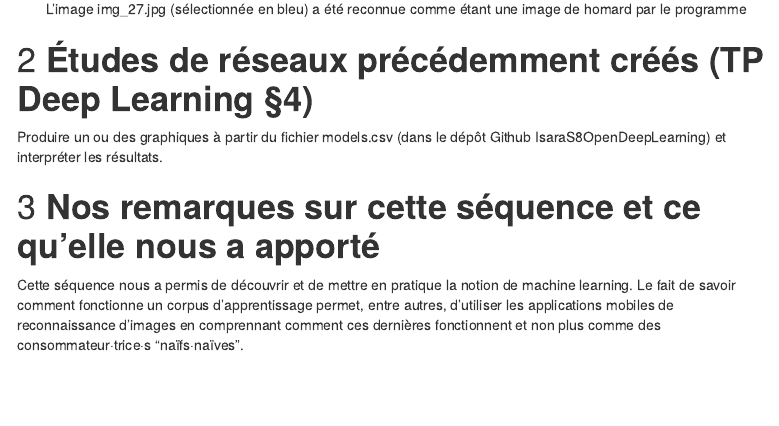
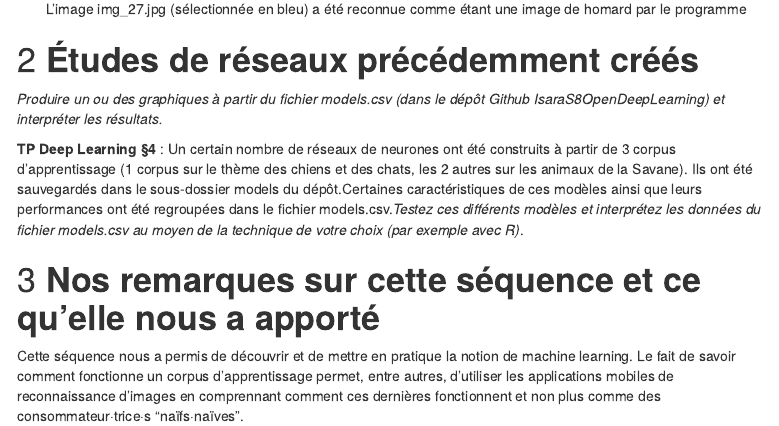
Before and after one commit to Ju49/IsaraFirstRepo, an R Markdown document (Mayer-Servain-python.Rmd): the page in a window 1100 px wide, from 2770 px down. Rendered offline with R 4.5, knitr and Pandoc, with nearby package versions; menus at the side of the page are left out.

Commit message:
consigne paragraphe 4

````diff
--- a/Mayer-Servain-python.Rmd
+++ b/Mayer-Servain-python.Rmd
@@ -78,9 +78,11 @@ En effet, le programme a reconnu toutes les images de homard, et seule la photo
 knitr::include_graphics("cigogne_non_reconnue.png")
 ```
 
-# **Études de réseaux précédemment créés (TP Deep Learning §4)**
+# **Études de réseaux précédemment créés**
 
-Produire un ou des graphiques à partir du fichier models.csv (dans le dépôt Github IsaraS8OpenDeepLearning) et interpréter les résultats.
+*Produire un ou des graphiques à partir du fichier models.csv (dans le dépôt Github IsaraS8OpenDeepLearning) et interpréter les résultats.*
+
+**TP Deep Learning §4** : Un certain nombre de réseaux de neurones ont été construits à partir de 3 corpus d’apprentissage (1 corpus sur le thème des chiens et des chats, les 2 autres sur les animaux de la Savane). Ils ont été sauvegardés dans le sous-dossier models du dépôt.Certaines caractéristiques de ces modèles ainsi que leurs performances ont été regroupées dans le fichier models.csv.*Testez ces différents modèles et interprétez les données du fichier models.csv au moyen de la technique de votre choix (par exemple avec R)*.
 
 # **Nos remarques sur cette séquence et ce qu'elle nous a apporté**
 Cette séquence nous a permis de découvrir et de mettre en pratique la notion de machine learning. Le fait de savoir comment fonctionne un corpus d'apprentissage permet, entre autres, d'utiliser les applications mobiles de reconnaissance d'images en comprennant comment ces dernières fonctionnent et non plus comme des consommateur·trice·s "naïfs·naïves".
````
